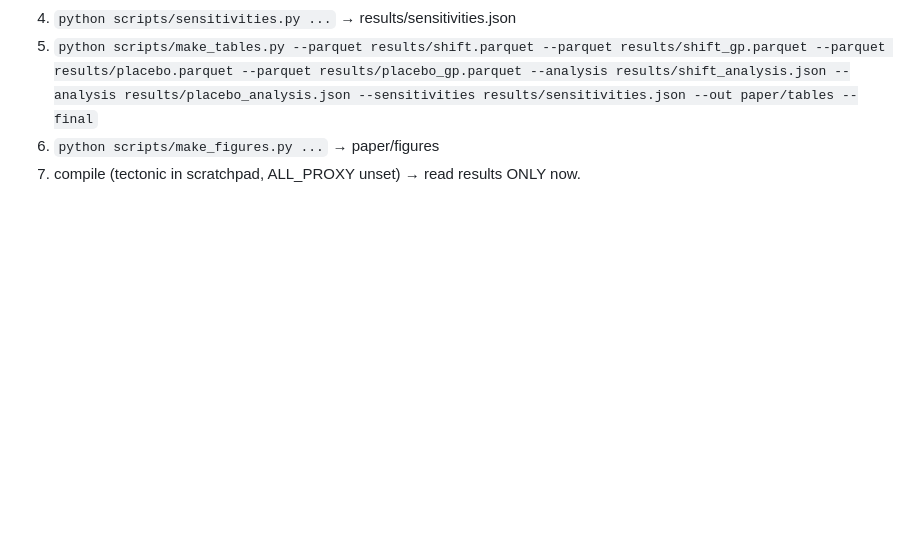
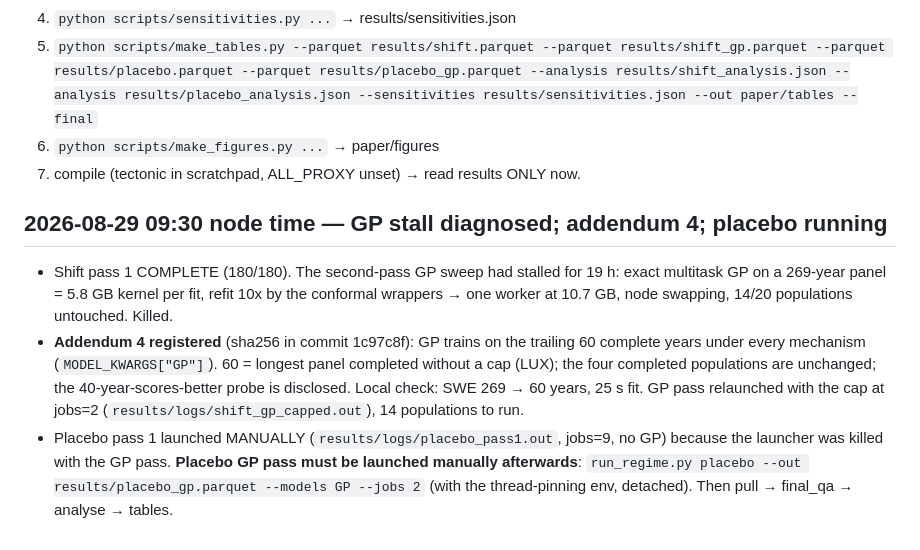
Before and after one commit to Hamid-Jahani/mortality-calibration-under-shift, a Markdown page: docs/STATUS.md, the part around the change. Drawn GitHub-style; blank space fills up the shorter version.

Commit message:
Ledger: GP stall, addendum 4 cap, placebo launched manually; placebo GP pass to launch by hand

```diff
--- a/docs/STATUS.md
+++ b/docs/STATUS.md
@@ -284,3 +284,21 @@ are gitignored until final.
 5. `python scripts/make_tables.py --parquet results/shift.parquet --parquet results/shift_gp.parquet --parquet results/placebo.parquet --parquet results/placebo_gp.parquet --analysis results/shift_analysis.json --analysis results/placebo_analysis.json --sensitivities results/sensitivities.json --out paper/tables --final`
 6. `python scripts/make_figures.py ...` → paper/figures
 7. compile (tectonic in scratchpad, ALL_PROXY unset) → read results ONLY now.
+
+## 2026-08-29 09:30 node time — GP stall diagnosed; addendum 4; placebo running
+
+- Shift pass 1 COMPLETE (180/180). The second-pass GP sweep had stalled for
+  19 h: exact multitask GP on a 269-year panel = 5.8 GB kernel per fit, refit
+  10x by the conformal wrappers → one worker at 10.7 GB, node swapping, 14/20
+  populations untouched. Killed.
+- **Addendum 4 registered** (sha256 in commit 1c97c8f): GP trains on the
+  trailing 60 complete years under every mechanism (`MODEL_KWARGS["GP"]`).
+  60 = longest panel completed without a cap (LUX); the four completed
+  populations are unchanged; the 40-year-scores-better probe is disclosed.
+  Local check: SWE 269 → 60 years, 25 s fit. GP pass relaunched with the cap
+  at jobs=2 (`results/logs/shift_gp_capped.out`), 14 populations to run.
+- Placebo pass 1 launched MANUALLY (`results/logs/placebo_pass1.out`, jobs=9,
+  no GP) because the launcher was killed with the GP pass. **Placebo GP pass
+  must be launched manually afterwards**: `run_regime.py placebo --out
+  results/placebo_gp.parquet --models GP --jobs 2` (with the thread-pinning
+  env, detached). Then pull → final_qa → analyse → tables.
```
